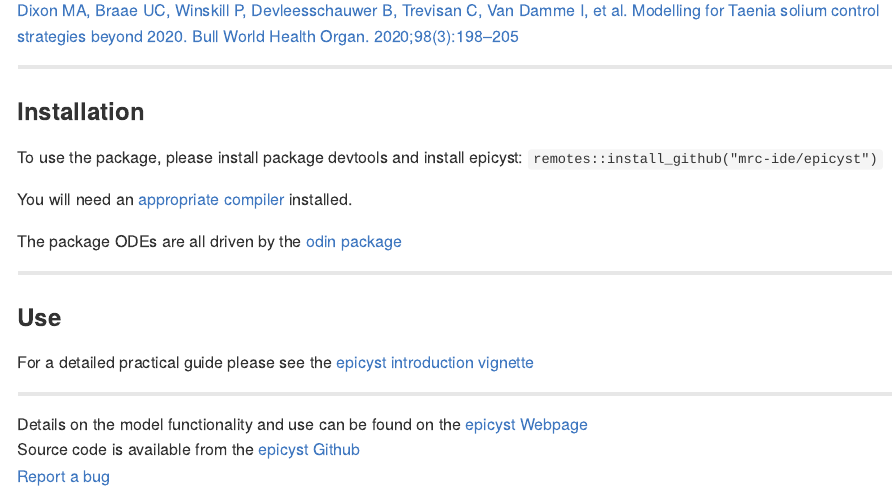
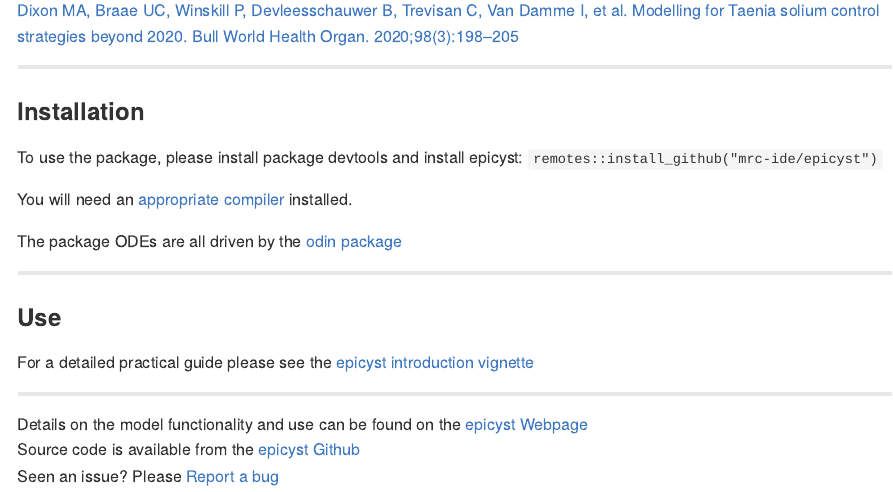
Before and after one commit to mrc-ide/epicyst, an R Markdown document (README.Rmd): the page in a window 1100 px wide, from 530 px down. Rendered offline with R 4.5, knitr and Pandoc, with nearby package versions; badge pictures from the web are left out.

Commit message:
Readme tweak

```diff
--- a/README.Rmd
+++ b/README.Rmd
@@ -54,4 +54,4 @@
 
 Details on the model functionality and use can be found on the [epicyst Webpage](https://mrc-ide.github.io/epicyst/)
 Source code is available from the [epicyst Github](https://github.com/mrc-ide/epicyst/)
-[Report a bug](https://github.com/mrc-ide/epicyst/issues)
+Seen an issue? Please [Report a bug](https://github.com/mrc-ide/epicyst/issues)
```
